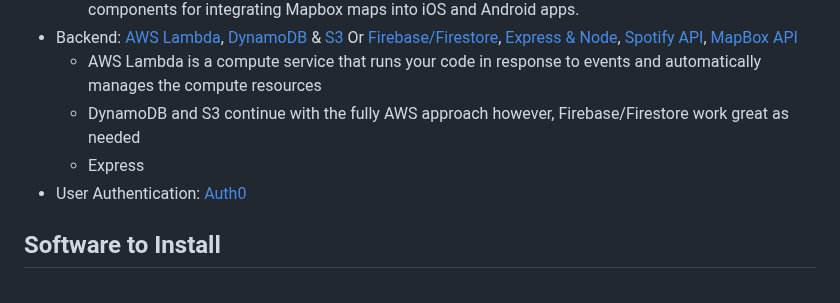
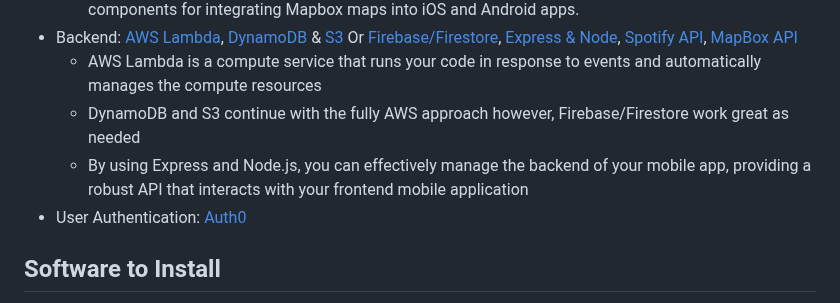
Before and after one commit to acm-projects/Nostalgio, a Markdown page: README.md, the part around the change. GitHub-like rendering.

```diff
--- a/README.md
+++ b/README.md
@@ -136,7 +136,7 @@ Nostalgio is an app that captures your listening and travel habits to make your
 * Backend: [AWS Lambda](https://www.serverless.com/aws-lambda), [DynamoDB](https://docs.aws.amazon.com/amazondynamodb/latest/developerguide/Introduction.html) & [S3](https://docs.aws.amazon.com/AmazonS3/latest/userguide/Welcome.html) Or [Firebase/Firestore](https://firebase.google.com/docs/firestore), [Express & Node](https://developer.mozilla.org/en-US/docs/Learn/Server-side/Express_Nodejs/Introduction), [Spotify API](https://developer.spotify.com/documentation/web-api), [MapBox API](https://docs.mapbox.com/api/overview/)
   * AWS Lambda is a compute service that runs your code in response to events and automatically manages the compute resources
   * DynamoDB and S3 continue with the fully AWS approach however, Firebase/Firestore work great as needed
-  * Express
+  * By using Express and Node.js, you can effectively manage the backend of your mobile app, providing a robust API that interacts with your frontend mobile application
 * User Authentication: [Auth0](https://auth0.com/docs)
 
 
```
